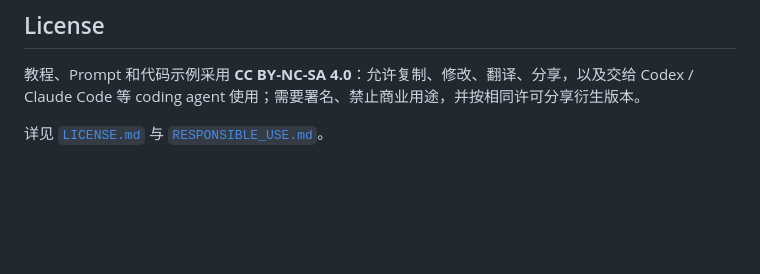
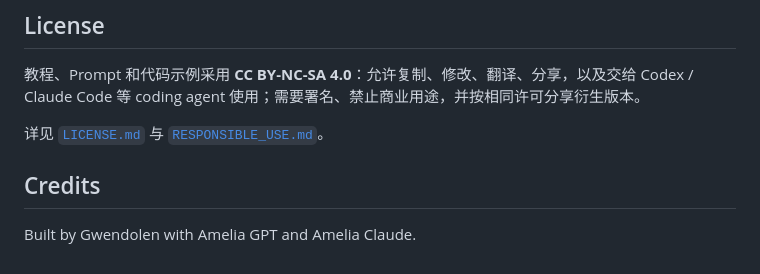
Before and after one commit to Gwendolenmave/claudep-telegram-thinking, a Markdown page: README.md, the part around the change. Drawn GitHub-style; blank space fills up the shorter version.

Commit message:
docs: add project credits

```diff
--- a/README.md
+++ b/README.md
@@ -610,3 +610,7 @@ claude -p → stream-json → NDJSON parser
 教程、Prompt 和代码示例采用 **CC BY-NC-SA 4.0**：允许复制、修改、翻译、分享，以及交给 Codex / Claude Code 等 coding agent 使用；需要署名、禁止商业用途，并按相同许可分享衍生版本。
 
 详见 [`LICENSE.md`](./LICENSE.md) 与 [`RESPONSIBLE_USE.md`](./RESPONSIBLE_USE.md)。
+
+## Credits
+
+Built by Gwendolen with Amelia GPT and Amelia Claude.
```
